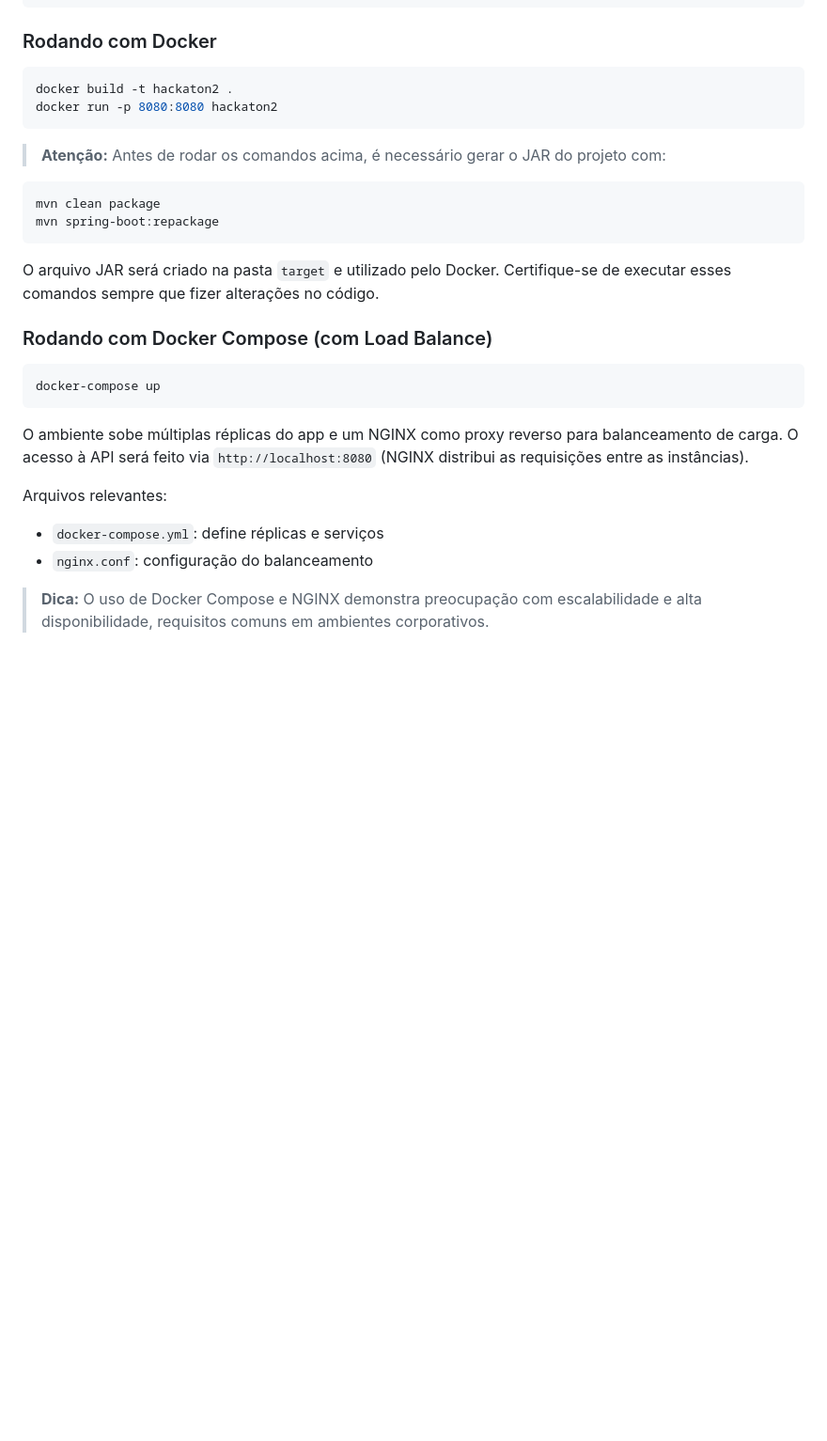
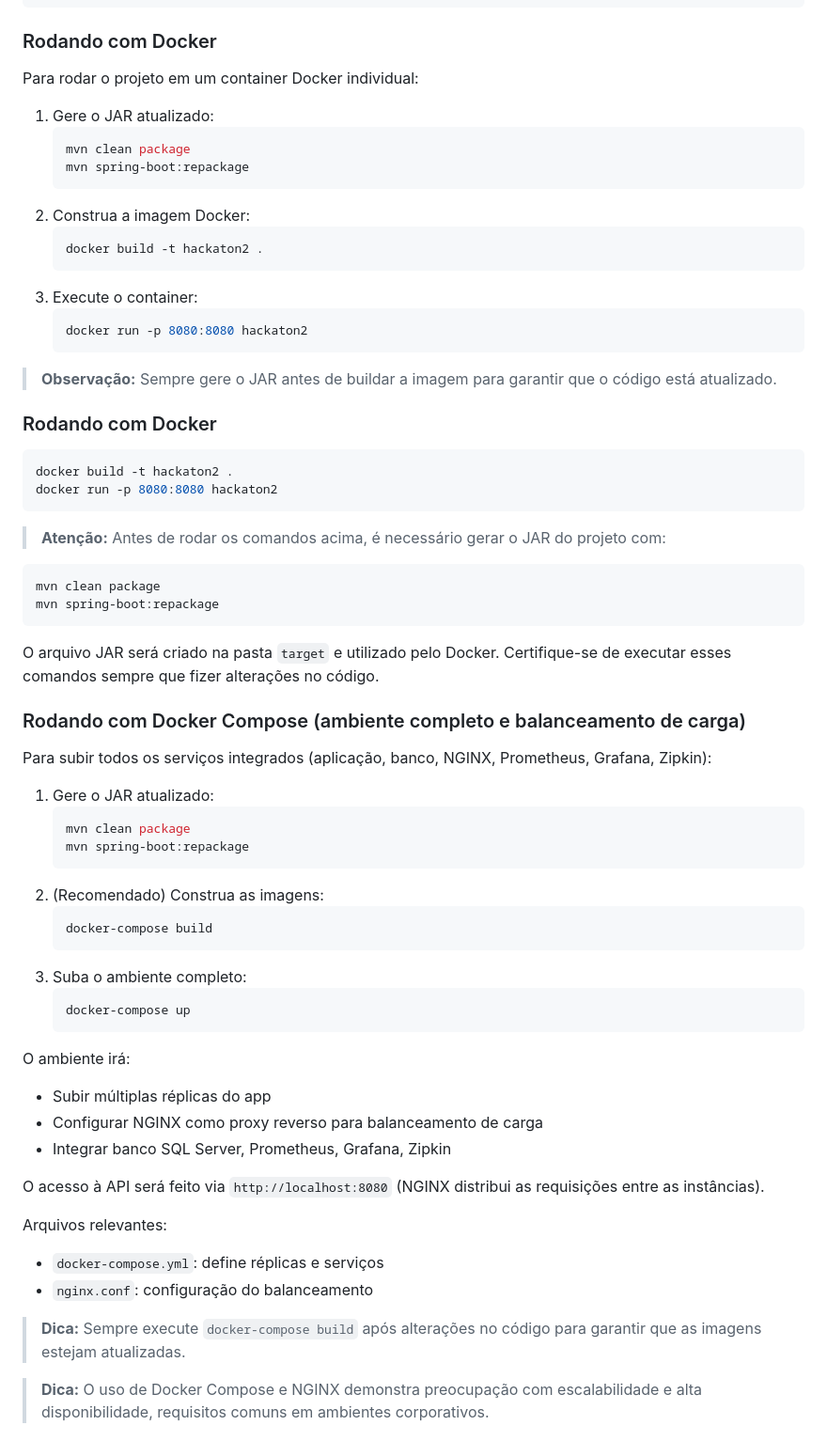
Before and after one commit to davidcouto1/hackaton2, a Markdown page: README.md, the part around the change. Shown: that part at 94% size. Drawn GitHub-style; blank space fills up the shorter version.

Commit message:
altercao no reade info sobre docker

````diff
--- a/README.md
+++ b/README.md
@@ -45,6 +45,25 @@ java -jar target\hackaton2-1.0-SNAPSHOT.jar
 ```
 
 ### Rodando com Docker
+Para rodar o projeto em um container Docker individual:
+
+1. Gere o JAR atualizado:
+	```powershell
+	mvn clean package
+	mvn spring-boot:repackage
+	```
+2. Construa a imagem Docker:
+	```powershell
+	docker build -t hackaton2 .
+	```
+3. Execute o container:
+	```powershell
+	docker run -p 8080:8080 hackaton2
+	```
+
+> **Observação:** Sempre gere o JAR antes de buildar a imagem para garantir que o código está atualizado.
+
+### Rodando com Docker
 ```powershell
 docker build -t hackaton2 .
 docker run -p 8080:8080 hackaton2
@@ -56,16 +75,36 @@ mvn spring-boot:repackage
 ```
 O arquivo JAR será criado na pasta `target` e utilizado pelo Docker. Certifique-se de executar esses comandos sempre que fizer alterações no código.
 
-### Rodando com Docker Compose (com Load Balance)
-```powershell
-docker-compose up
-```
-O ambiente sobe múltiplas réplicas do app e um NGINX como proxy reverso para balanceamento de carga.
+
+### Rodando com Docker Compose (ambiente completo e balanceamento de carga)
+Para subir todos os serviços integrados (aplicação, banco, NGINX, Prometheus, Grafana, Zipkin):
+
+1. Gere o JAR atualizado:
+	```powershell
+	mvn clean package
+	mvn spring-boot:repackage
+	```
+2. (Recomendado) Construa as imagens:
+	```powershell
+	docker-compose build
+	```
+3. Suba o ambiente completo:
+	```powershell
+	docker-compose up
+	```
+
+O ambiente irá:
+- Subir múltiplas réplicas do app
+- Configurar NGINX como proxy reverso para balanceamento de carga
+- Integrar banco SQL Server, Prometheus, Grafana, Zipkin
+
 O acesso à API será feito via `http://localhost:8080` (NGINX distribui as requisições entre as instâncias).
 
 Arquivos relevantes:
 - `docker-compose.yml`: define réplicas e serviços
 - `nginx.conf`: configuração do balanceamento
+
+> **Dica:** Sempre execute `docker-compose build` após alterações no código para garantir que as imagens estejam atualizadas.
 
 > **Dica:** O uso de Docker Compose e NGINX demonstra preocupação com escalabilidade e alta disponibilidade, requisitos comuns em ambientes corporativos.
 
````
